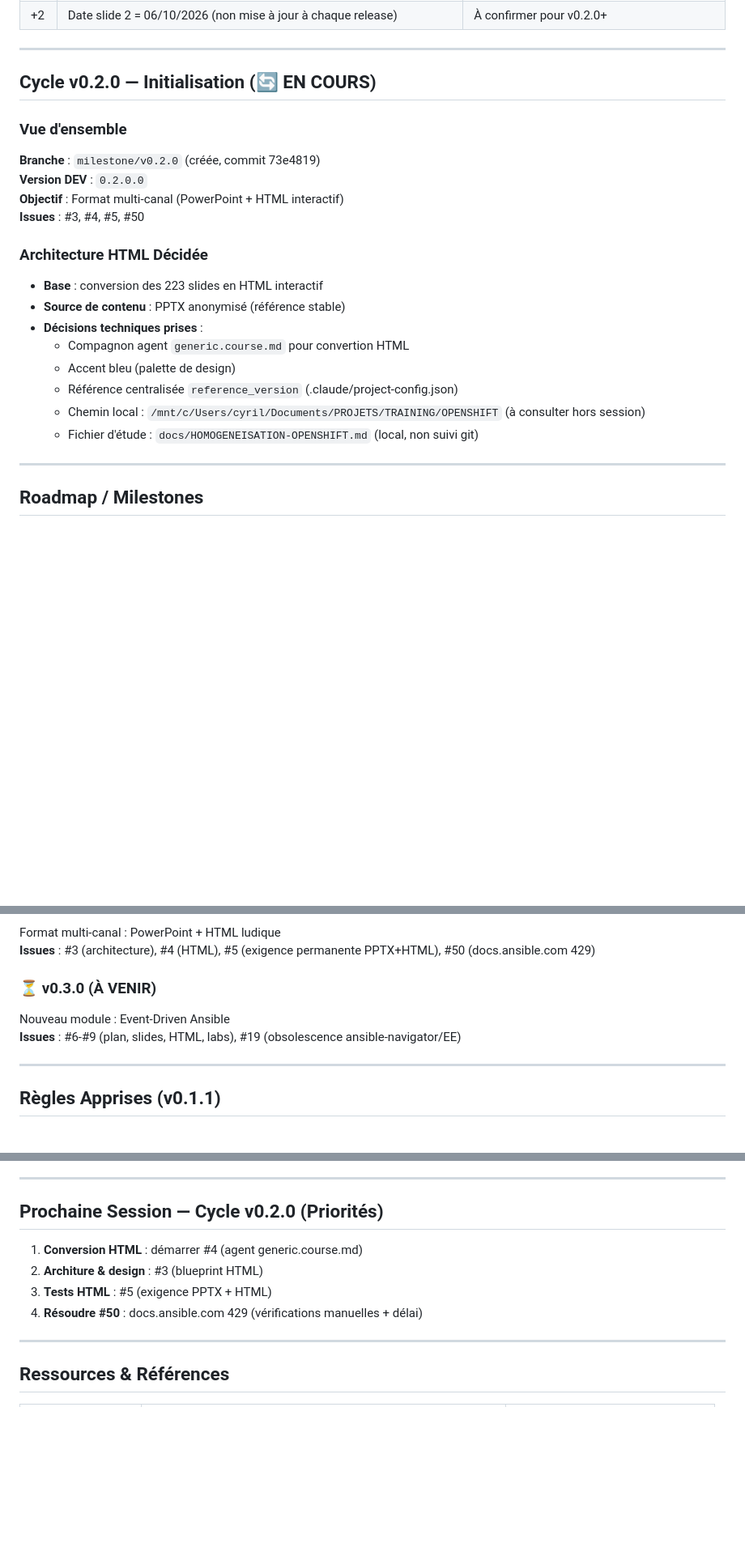
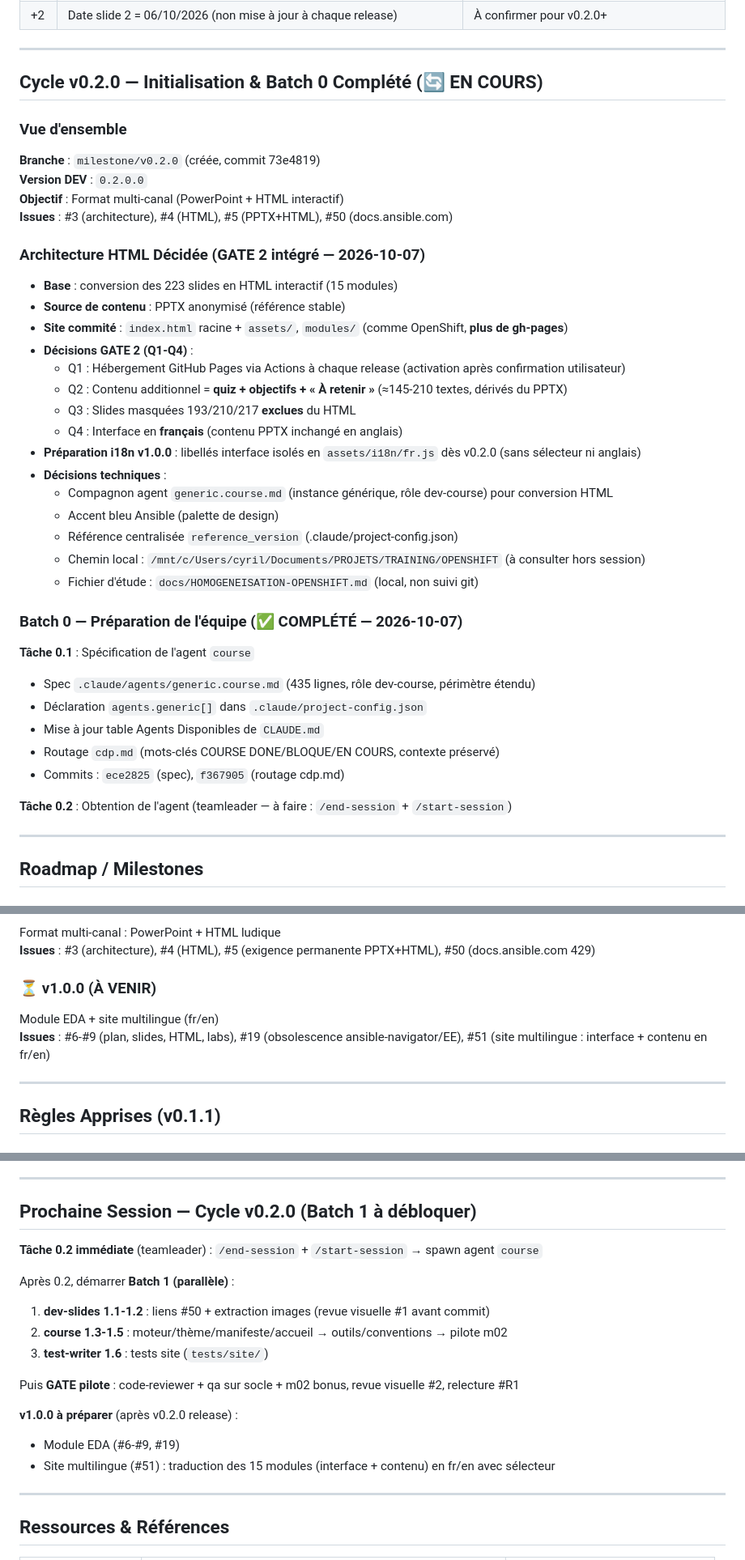
Before and after one commit to CCoupel/ansible-training, a Markdown page: .claude/memory/MEMORY.md, 3 parts joined by grey strips. Shown at 81% size. Rendered like a GitHub page; blank space fills up the shorter version.

Commit message:
docs(memory): mise à jour cycle v0.2.0, milestone v1.0.0, état Batch 0
Changements :
- Renommer v0.3.0 → v1.0.0 (Roadmap, pipeline)
- Description v1.0.0 : « Module EDA + site multilingue (fr/en) »
- Ajouter issue #51 (site multilingue : interface + contenu en fr/en)
- Mettre à jour template : v3.12.0 → v3.13.1
- Documenter Batch 0 complété (2026-10-07) :
  - Tâche 0.1 : spec agent course (generic.course.md, ece2825, f367905)
  - Tâche 0.2 : à faire (teamleader : /end-session + /start-session)
- Intégrer décisions GATE 2 (2026-10-07) :
  - Q1 : Pages via Actions (activation utilisateur)
  - Q2 : Contenu additionnel = quiz + objectifs + À retenir
  - Q3 : Slides 193/210/217 exclues
  - Q4 : Interface en français
- Ajouter règle v0.2.0 : préparer i18n (libellés isolés en assets/i18n/fr.js)
- Mettre à jour « Prochaine Session » : Batch 1 et v1.0.0 après release

```diff
--- a/.claude/memory/MEMORY.md
+++ b/.claude/memory/MEMORY.md
@@ -62,23 +62,40 @@
 
 ---
 
-## Cycle v0.2.0 — Initialisation (🔄 EN COURS)
+## Cycle v0.2.0 — Initialisation & Batch 0 Complété (🔄 EN COURS)
 
 ### Vue d'ensemble
 **Branche** : `milestone/v0.2.0` (créée, commit 73e4819)
 **Version DEV** : `0.2.0.0`
 **Objectif** : Format multi-canal (PowerPoint + HTML interactif)
-**Issues** : #3, #4, #5, #50
+**Issues** : #3 (architecture), #4 (HTML), #5 (PPTX+HTML), #50 (docs.ansible.com)
 
-### Architecture HTML Décidée
-- **Base** : conversion des 223 slides en HTML interactif
+### Architecture HTML Décidée (GATE 2 intégré — 2026-10-07)
+- **Base** : conversion des 223 slides en HTML interactif (15 modules)
 - **Source de contenu** : PPTX anonymisé (référence stable)
-- **Décisions techniques prises** :
-  - Compagnon agent `generic.course.md` pour convertion HTML
-  - Accent bleu (palette de design)
+- **Site commité** : `index.html` racine + `assets/`, `modules/` (comme OpenShift, **plus de gh-pages**)
+- **Décisions GATE 2 (Q1-Q4)** :
+  - Q1 : Hébergement GitHub Pages via Actions à chaque release (activation après confirmation utilisateur)
+  - Q2 : Contenu additionnel = **quiz + objectifs + « À retenir »** (≈145-210 textes, dérivés du PPTX)
+  - Q3 : Slides masquées 193/210/217 **exclues** du HTML
+  - Q4 : Interface en **français** (contenu PPTX inchangé en anglais)
+- **Préparation i18n v1.0.0** : libellés interface isolés en `assets/i18n/fr.js` dès v0.2.0 (sans sélecteur ni anglais)
+- **Décisions techniques** :
+  - Compagnon agent `generic.course.md` (instance générique, rôle dev-course) pour conversion HTML
+  - Accent bleu Ansible (palette de design)
   - Référence centralisée `reference_version` (.claude/project-config.json)
   - Chemin local : `/mnt/c/Users/cyril/Documents/PROJETS/TRAINING/OPENSHIFT` (à consulter hors session)
   - Fichier d'étude : `docs/HOMOGENEISATION-OPENSHIFT.md` (local, non suivi git)
+
+### Batch 0 — Préparation de l'équipe (✅ COMPLÉTÉ — 2026-10-07)
+**Tâche 0.1** : Spécification de l'agent `course`
+- Spec `.claude/agents/generic.course.md` (435 lignes, rôle dev-course, périmètre étendu)
+- Déclaration `agents.generic[]` dans `.claude/project-config.json`
+- Mise à jour table Agents Disponibles de `CLAUDE.md`
+- Routage `cdp.md` (mots-clés COURSE DONE/BLOQUE/EN COURS, contexte préservé)
+- Commits : `ece2825` (spec), `f367905` (routage cdp.md)
+
+**Tâche 0.2** : Obtention de l'agent (teamleader — à faire : `/end-session` + `/start-session`)
 
 ---
 
@@ -97,9 +114,9 @@ Correctifs contenu + CI PowerPoint
 Format multi-canal : PowerPoint + HTML ludique
 **Issues** : #3 (architecture), #4 (HTML), #5 (exigence permanente PPTX+HTML), #50 (docs.ansible.com 429)
 
-### ⏳ v0.3.0 (À VENIR)
-Nouveau module : Event-Driven Ansible
-**Issues** : #6-#9 (plan, slides, HTML, labs), #19 (obsolescence ansible-navigator/EE)
+### ⏳ v1.0.0 (À VENIR)
+Module EDA + site multilingue (fr/en)
+**Issues** : #6-#9 (plan, slides, HTML, labs), #19 (obsolescence ansible-navigator/EE), #51 (site multilingue : interface + contenu en fr/en)
 
 ---
 
@@ -229,12 +246,21 @@ Nouveau module : Event-Driven Ansible
 
 ---
 
-## Prochaine Session — Cycle v0.2.0 (Priorités)
+## Prochaine Session — Cycle v0.2.0 (Batch 1 à débloquer)
 
-1. **Conversion HTML** : démarrer #4 (agent generic.course.md)
-2. **Architure & design** : #3 (blueprint HTML)
-3. **Tests HTML** : #5 (exigence PPTX + HTML)
-4. **Résoudre #50** : docs.ansible.com 429 (vérifications manuelles + délai)
+**Tâche 0.2 immédiate** (teamleader) : `/end-session` + `/start-session` → spawn agent `course`
+
+Après 0.2, démarrer **Batch 1 (parallèle)** :
+
+1. **dev-slides 1.1-1.2** : liens #50 + extraction images (revue visuelle #1 avant commit)
+2. **course 1.3-1.5** : moteur/thème/manifeste/accueil → outils/conventions → pilote m02
+3. **test-writer 1.6** : tests site (`tests/site/`)
+
+Puis **GATE pilote** : code-reviewer + qa sur socle + m02 bonus, revue visuelle #2, relecture #R1
+
+**v1.0.0 à préparer** (après v0.2.0 release) :
+- Module EDA (#6-#9, #19)
+- Site multilingue (#51) : traduction des 15 modules (interface + contenu) en fr/en avec sélecteur
 
 ---
 
```
Also changed, not shown: other parts of .claude/memory/MEMORY.md (+5 -5 lines).
